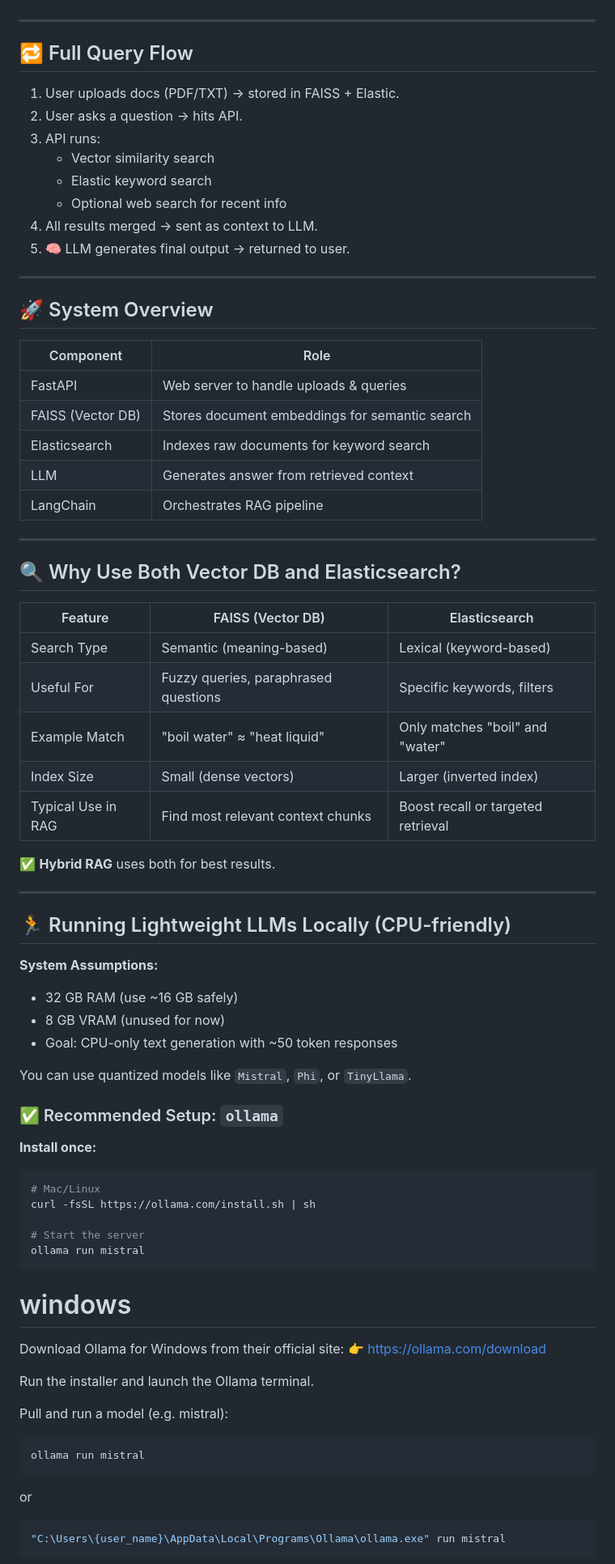
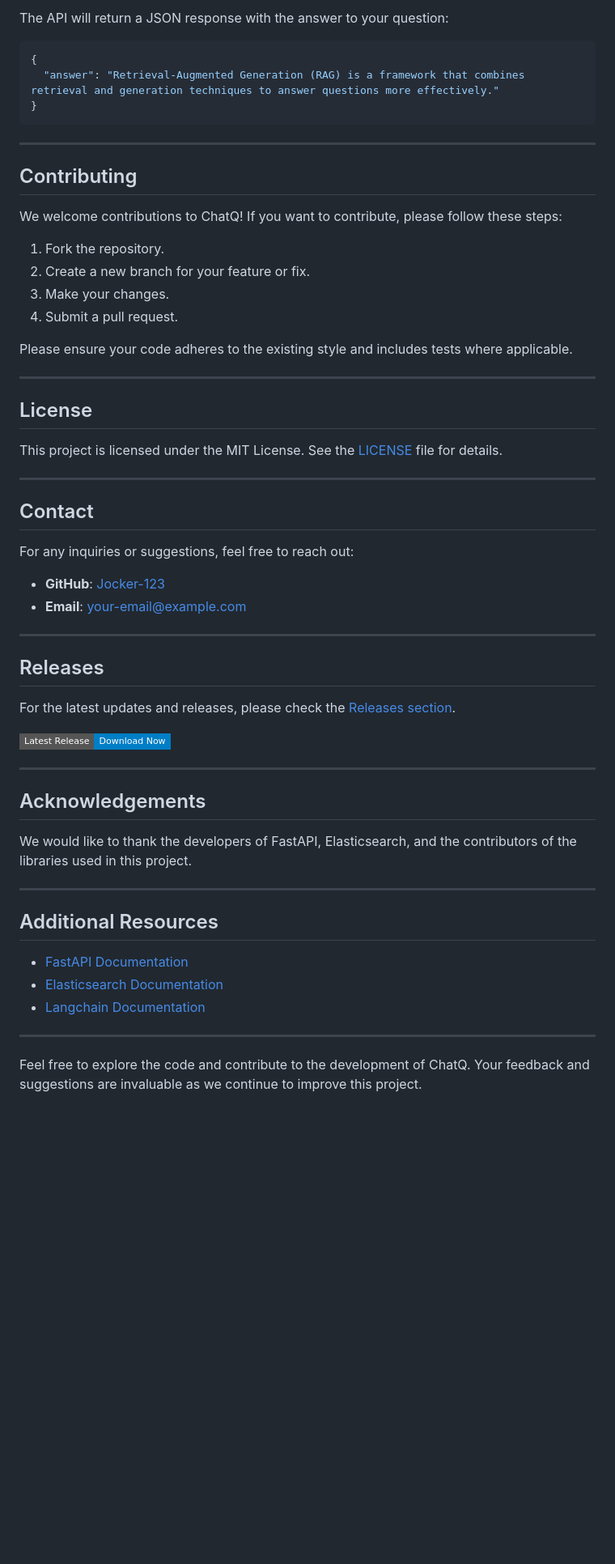
Before and after one commit to Jocker-123/ChatQ, a Markdown page: README.md, the part around the change printed below. Shown: that part at 81% size. Drawn GitHub-style; badges without logos; blank space fills up the shorter version.

````diff
--- a/README.md
+++ b/README.md
@@ -100,77 +100,62 @@ This project is a minimal Retrieval-Augmented Generation (RAG) app that:
+The API will return a JSON response with the answer to your question:
+
+```json
+{
+  "answer": "Retrieval-Augmented Generation (RAG) is a framework that combines retrieval and generation techniques to answer questions more effectively."
+}
+```
 
 ---
 
-## 🔁 Full Query Flow
-1. User uploads docs (PDF/TXT) → stored in FAISS + Elastic.
-2. User asks a question → hits API.
-3. API runs:
-   - Vector similarity search
-   - Elastic keyword search
-   - Optional web search for recent info
-4. All results merged → sent as context to LLM.
-5. 🧠 LLM generates final output → returned to user.
+## Contributing
+
+We welcome contributions to ChatQ! If you want to contribute, please follow these steps:
+
+1. Fork the repository.
+2. Create a new branch for your feature or fix.
+3. Make your changes.
+4. Submit a pull request.
+
+Please ensure your code adheres to the existing style and includes tests where applicable.
 
 ---
 
-## 🚀 System Overview
+## License
 
-| Component         | Role                                                  |
-|------------------|--------------------------------------------------------|
-| FastAPI           | Web server to handle uploads & queries                |
-| FAISS (Vector DB) | Stores document embeddings for semantic search        |
-| Elasticsearch     | Indexes raw documents for keyword search              |
-| LLM               | Generates answer from retrieved context               |
-| LangChain         | Orchestrates RAG pipeline                             |
+This project is licensed under the MIT License. See the [LICENSE](LICENSE) file for details.
 
 ---
 
-## 🔍 Why Use Both Vector DB and Elasticsearch?
+## Contact
 
-| Feature             | FAISS (Vector DB)                        | Elasticsearch                        |
-|--------------------|------------------------------------------|--------------------------------------|
-| Search Type         | Semantic (meaning-based)                 | Lexical (keyword-based)              |
-| Useful For          | Fuzzy queries, paraphrased questions     | Specific keywords, filters           |
-| Example Match       | "boil water" ≈ "heat liquid"             | Only matches "boil" and "water"      |
-| Index Size          | Small (dense vectors)                    | Larger (inverted index)              |
-| Typical Use in RAG  | Find most relevant context chunks        | Boost recall or targeted retrieval   |
+For any inquiries or suggestions, feel free to reach out:
 
-✅ **Hybrid RAG** uses both for best results.
+- **GitHub**: [Jocker-123](https://github.com/Jocker-123)
+- **Email**: your-email@example.com
 
 ---
 
-## 🏃 Running Lightweight LLMs Locally (CPU-friendly)
+## Releases
 
-**System Assumptions:**
+For the latest updates and releases, please check the [Releases section](https://github.com/Jocker-123/ChatQ/releases).
 
-- 32 GB RAM (use ~16 GB safely)
-- 8 GB VRAM (unused for now)
-- Goal: CPU-only text generation with ~50 token responses
+![ChatQ Release Button](https://img.shields.io/badge/Latest%20Release-Download%20Now-blue?style=flat-square)
 
-You can use quantized models like `Mistral`, `Phi`, or `TinyLlama`.
+---
 
-### ✅ Recommended Setup: `ollama`
+## Acknowledgements
 
-**Install once:**
+We would like to thank the developers of FastAPI, Elasticsearch, and the contributors of the libraries used in this project.
 
-```bash
-# Mac/Linux
-curl -fsSL https://ollama.com/install.sh | sh
+---
 
-# Start the server
-ollama run mistral
-```
+## Additional Resources
 
-# windows
-Download Ollama for Windows from their official site: 👉 https://ollama.com/download
+- [FastAPI Documentation](https://fastapi.tiangolo.com/)
+- [Elasticsearch Documentation](https://www.elastic.co/guide/en/elasticsearch/reference/current/index.html)
+- [Langchain Documentation](https://langchain.readthedocs.io/)
 
-Run the installer and launch the Ollama terminal.
+---
 
-Pull and run a model (e.g. mistral):
-```
-ollama run mistral
-```
-or
-```bash
-"C:\Users\{user_name}\AppData\Local\Programs\Ollama\ollama.exe" run mistral
-```
+Feel free to explore the code and contribute to the development of ChatQ. Your feedback and suggestions are invaluable as we continue to improve this project.
 
````
Also changed, not shown: other parts of README.md (+84 -135 lines).
